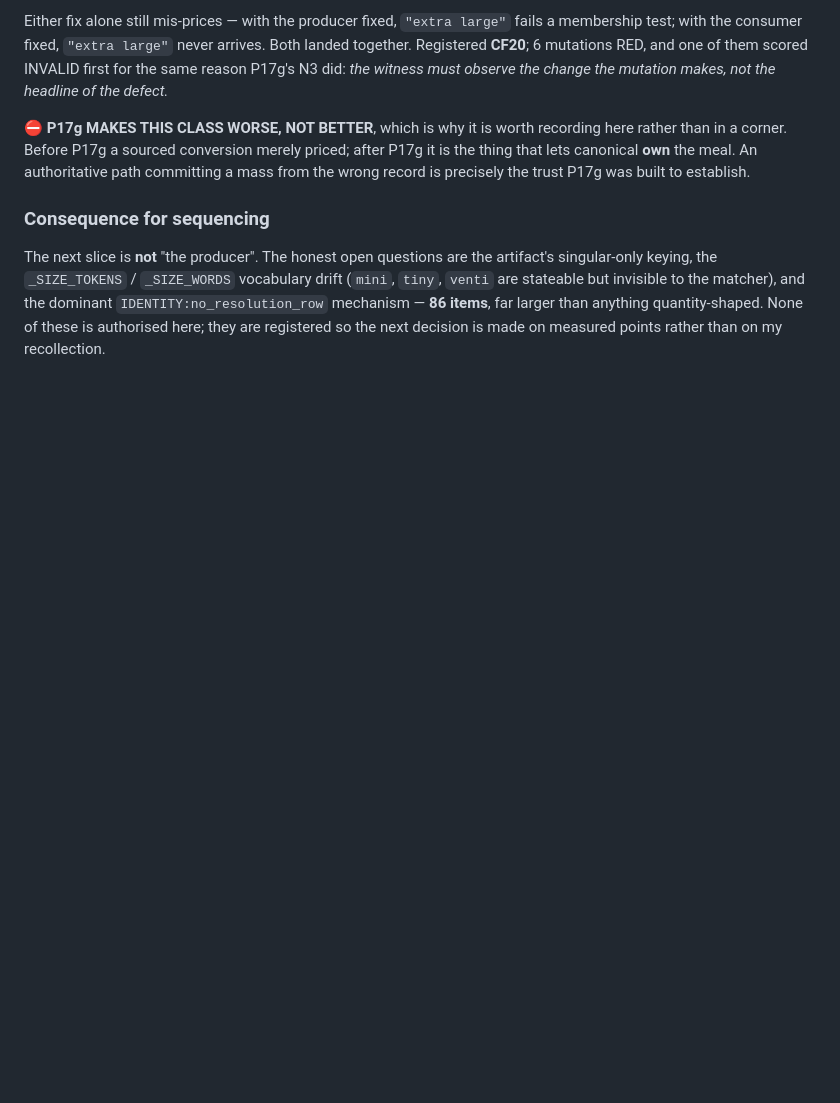
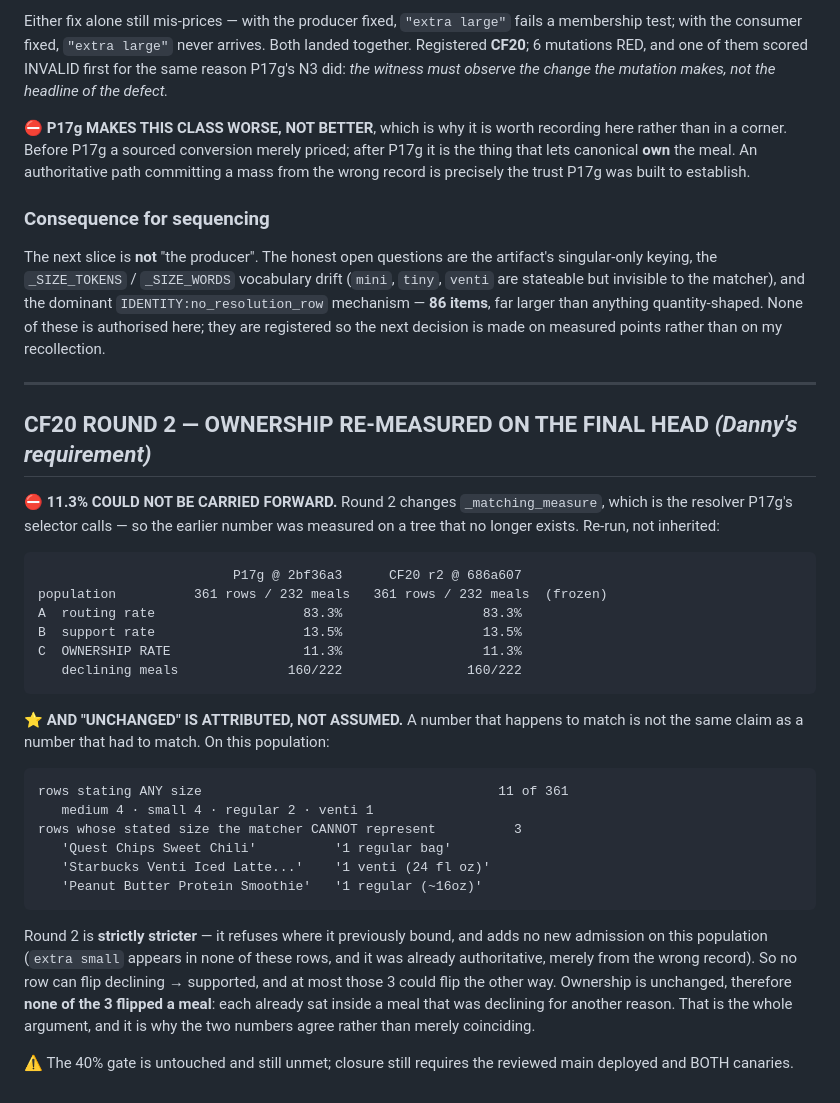
Before and after one commit to dvoskin/arnie, a Markdown page: docs/P17_CLOSURE_DIRECTIVE_2026-08-19.md, the part around the change. GitHub-like rendering; blank space fills up the shorter version.

Commit message:
docs: CF20 round 2 ownership re-measured on the final head
11.3% could not be carried forward — round 2 changes `_matching_measure`,
which is the resolver P17g's selector calls, so the earlier figure was measured
on a tree that no longer exists. Re-run at predicate 686a607 on the same frozen
population: 11.3%, 160/222 declining, identical.

And attributed rather than assumed. Only 11 of 361 rows state a size at all,
and exactly 3 state one the matcher cannot represent — the rows round 2 now
refuses. Round 2 is strictly stricter, so no row can flip declining ->
supported; unchanged ownership therefore proves none of those 3 flipped a meal,
each already sitting in a meal declining for another reason. A number that
happens to match is not the same claim as one that had to.

Co-Authored-By: Claude Opus 5 <noreply@anthropic.com>

````diff
--- a/docs/P17_CLOSURE_DIRECTIVE_2026-08-19.md
+++ b/docs/P17_CLOSURE_DIRECTIVE_2026-08-19.md
@@ -1452,3 +1452,44 @@ the dominant `IDENTITY:no_resolution_row` mechanism — **86 items**, far larger
 than anything quantity-shaped. None of these is authorised here; they are
 registered so the next decision is made on measured points rather than on my
 recollection.
+
+---
+
+## CF20 ROUND 2 — OWNERSHIP RE-MEASURED ON THE FINAL HEAD *(Danny's requirement)*
+
+⛔ **11.3% COULD NOT BE CARRIED FORWARD.** Round 2 changes `_matching_measure`,
+which is the resolver P17g's selector calls — so the earlier number was
+measured on a tree that no longer exists. Re-run, not inherited:
+
+```text
+                         P17g @ 2bf36a3      CF20 r2 @ 686a607
+population          361 rows / 232 meals   361 rows / 232 meals  (frozen)
+A  routing rate                   83.3%                  83.3%
+B  support rate                   13.5%                  13.5%
+C  OWNERSHIP RATE                 11.3%                  11.3%
+   declining meals              160/222                160/222
+```
+
+⭐ **AND "UNCHANGED" IS ATTRIBUTED, NOT ASSUMED.** A number that happens to
+match is not the same claim as a number that had to match. On this population:
+
+```text
+rows stating ANY size                                      11 of 361
+   medium 4 · small 4 · regular 2 · venti 1
+rows whose stated size the matcher CANNOT represent          3
+   'Quest Chips Sweet Chili'          '1 regular bag'
+   'Starbucks Venti Iced Latte...'    '1 venti (24 fl oz)'
+   'Peanut Butter Protein Smoothie'   '1 regular (~16oz)'
+```
+
+Round 2 is **strictly stricter** — it refuses where it previously bound, and
+adds no new admission on this population (`extra small` appears in none of
+these rows, and it was already authoritative, merely from the wrong record).
+So no row can flip declining → supported, and at most those 3 could flip the
+other way. Ownership is unchanged, therefore **none of the 3 flipped a meal**:
+each already sat inside a meal that was declining for another reason. That is
+the whole argument, and it is why the two numbers agree rather than merely
+coinciding.
+
+⚠ The 40% gate is untouched and still unmet; closure still requires the
+reviewed main deployed and BOTH canaries.
````
